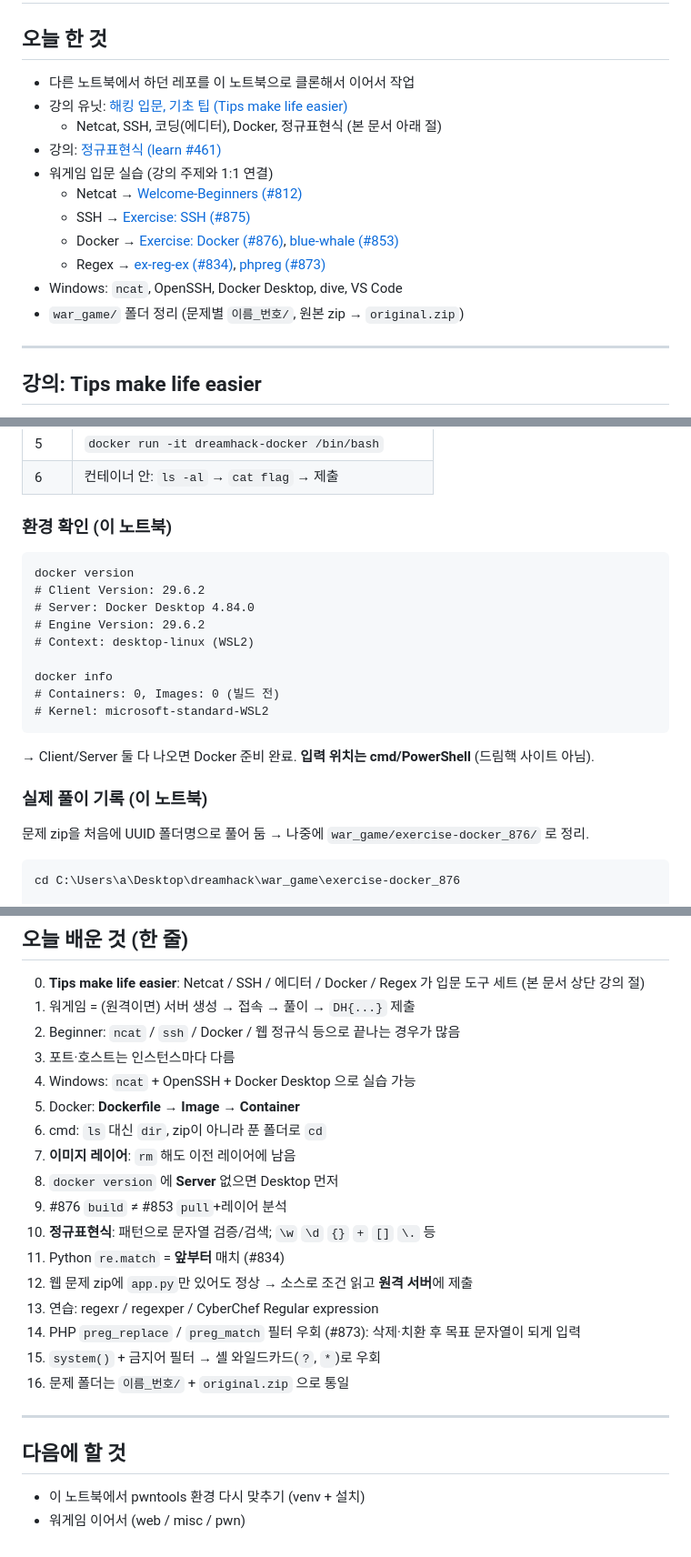
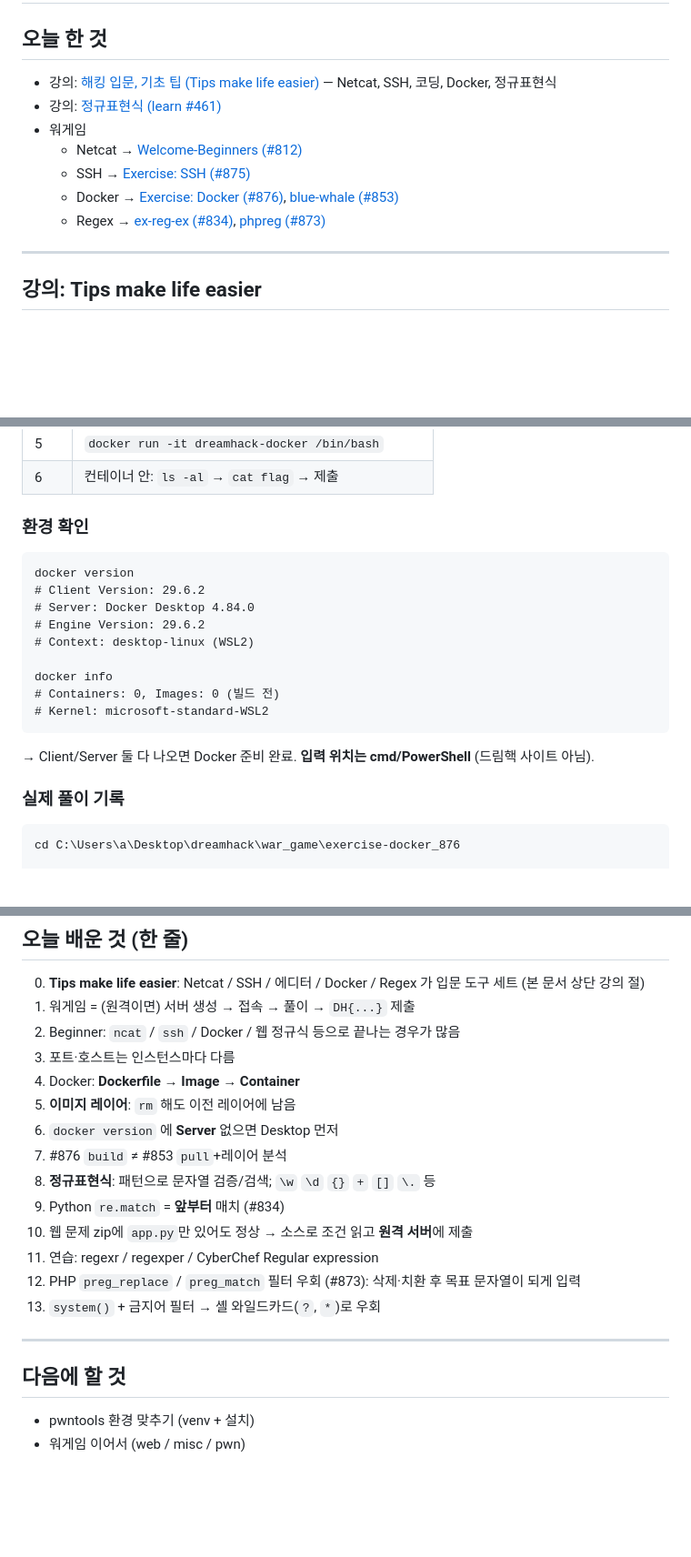
Before and after one commit to JimProKing/dreamhack, a Markdown page: log_for_study/2026-08-04.md, 3 parts joined by grey strips. Shown at 91% size. GitHub-like rendering; blank space fills up the shorter version.

````diff
--- a/log_for_study/2026-08-04.md
+++ b/log_for_study/2026-08-04.md
@@ -2,17 +2,13 @@
 
 ## 오늘 한 것
 
-- 다른 노트북에서 하던 레포를 이 노트북으로 클론해서 이어서 작업
-- 강의 유닛: [해킹 입문, 기초 팁 (Tips make life easier)](https://dreamhack.io/lecture/units/tips-make-life-easier)
-  - Netcat, SSH, 코딩(에디터), Docker, 정규표현식 (본 문서 아래 절)
+- 강의: [해킹 입문, 기초 팁 (Tips make life easier)](https://dreamhack.io/lecture/units/tips-make-life-easier) — Netcat, SSH, 코딩, Docker, 정규표현식
 - 강의: [정규표현식 (learn #461)](https://learn.dreamhack.io/461)
-- 워게임 입문 실습 (강의 주제와 1:1 연결)
+- 워게임
   - Netcat → [Welcome-Beginners (#812)](https://dreamhack.io/wargame/challenges/812)
   - SSH → [Exercise: SSH (#875)](https://dreamhack.io/wargame/challenges/875)
   - Docker → [Exercise: Docker (#876)](https://dreamhack.io/wargame/challenges/876), [blue-whale (#853)](https://dreamhack.io/wargame/challenges/853)
   - Regex → [ex-reg-ex (#834)](https://dreamhack.io/wargame/challenges/834), [phpreg (#873)](https://dreamhack.io/wargame/challenges/873)
-- Windows: `ncat`, OpenSSH, Docker Desktop, dive, VS Code
-- `war_game/` 폴더 정리 (문제별 `이름_번호/`, 원본 zip → `original.zip`)
 
 ---
 
@@ -416,7 +409,7 @@ Dockerfile (설계도) → docker build (이미지) → docker run (컨테이너
 | 5 | `docker run -it dreamhack-docker /bin/bash` |
 | 6 | 컨테이너 안: `ls -al` → `cat flag` → 제출 |
 
-### 환경 확인 (이 노트북)
+### 환경 확인
 
 ```text
 docker version
@@ -432,9 +425,7 @@ docker info
 
 → Client/Server 둘 다 나오면 Docker 준비 완료. **입력 위치는 cmd/PowerShell** (드림핵 사이트 아님).
 
-### 실제 풀이 기록 (이 노트북)
-
-문제 zip을 처음에 UUID 폴더명으로 풀어 둠 → 나중에 `war_game/exercise-docker_876/` 로 정리.
+### 실제 풀이 기록
 
 ```text
 cd C:\Users\a\Desktop\dreamhack\war_game\exercise-docker_876
@@ -911,23 +902,20 @@ Command:  cat ../dream/????.txt
 1. 워게임 = (원격이면) 서버 생성 → 접속 → 풀이 → `DH{...}` 제출
 2. Beginner: `ncat` / `ssh` / Docker / 웹 정규식 등으로 끝나는 경우가 많음
 3. 포트·호스트는 인스턴스마다 다름
-4. Windows: `ncat` + OpenSSH + Docker Desktop 으로 실습 가능
-5. Docker: **Dockerfile → Image → Container**
-6. cmd: `ls` 대신 `dir`, zip이 아니라 푼 폴더로 `cd`
-7. **이미지 레이어**: `rm` 해도 이전 레이어에 남음
-8. `docker version` 에 **Server** 없으면 Desktop 먼저
-9. #876 `build` ≠ #853 `pull`+레이어 분석
-10. **정규표현식**: 패턴으로 문자열 검증/검색; `\w` `\d` `{}` `+` `[]` `\.` 등
-11. Python `re.match` = **앞부터** 매치 (#834)
-12. 웹 문제 zip에 `app.py`만 있어도 정상 → 소스로 조건 읽고 **원격 서버**에 제출
-13. 연습: regexr / regexper / CyberChef Regular expression
-14. PHP `preg_replace` / `preg_match` 필터 우회 (#873): 삭제·치환 후 목표 문자열이 되게 입력
-15. `system()` + 금지어 필터 → 셸 와일드카드(`?`, `*`)로 우회
-16. 문제 폴더는 `이름_번호/` + `original.zip` 으로 통일
+4. Docker: **Dockerfile → Image → Container**
+5. **이미지 레이어**: `rm` 해도 이전 레이어에 남음
+6. `docker version` 에 **Server** 없으면 Desktop 먼저
+7. #876 `build` ≠ #853 `pull`+레이어 분석
+8. **정규표현식**: 패턴으로 문자열 검증/검색; `\w` `\d` `{}` `+` `[]` `\.` 등
+9. Python `re.match` = **앞부터** 매치 (#834)
+10. 웹 문제 zip에 `app.py`만 있어도 정상 → 소스로 조건 읽고 **원격 서버**에 제출
+11. 연습: regexr / regexper / CyberChef Regular expression
+12. PHP `preg_replace` / `preg_match` 필터 우회 (#873): 삭제·치환 후 목표 문자열이 되게 입력
+13. `system()` + 금지어 필터 → 셸 와일드카드(`?`, `*`)로 우회
 
 ---
 
 ## 다음에 할 것
 
-- 이 노트북에서 pwntools 환경 다시 맞추기 (venv + 설치)
+- pwntools 환경 맞추기 (venv + 설치)
 - 워게임 이어서 (web / misc / pwn)
````
Also changed, not shown: other parts of log_for_study/2026-08-04.md (+3 -6 lines), README.md (+0 -1 lines), log_for_study/2026-08-03.md (+0 -1 lines).
